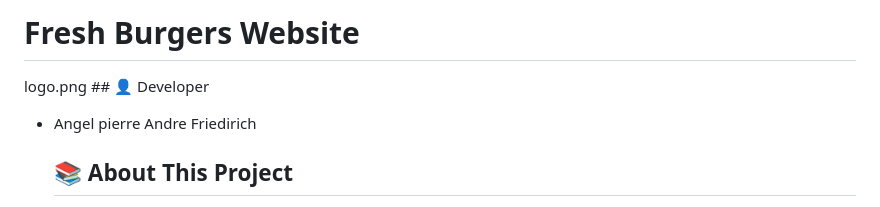
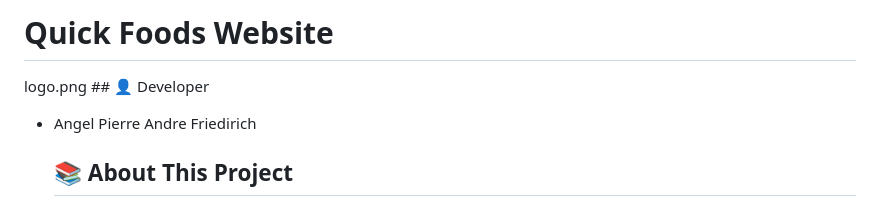
Before and after one commit to codingburgas/2425-8th-grade-html-css-project-retake-angelfr14, a Markdown page: README.md, the part around the change. Drawn GitHub-style.

```diff
--- a/README.md
+++ b/README.md
@@ -1,8 +1,8 @@
-# Fresh Burgers Website
+# Quick Foods Website
 
 logo.png ## 👤 Developer
 
-* Angel pierre Andre Friedirich
+* Angel Pierre Andre Friedirich
     ## 📚 About This Project
 
 This website was developed as a personal project to showcase my skills in HTML, CSS, and responsive web design. It simulates a modern burger restaurant website, featuring a dynamic menu, interactive location maps, and dedicated pages for contact and information. The goal was to build a clean, user-friendly interface optimized for various devices and demonstrate a comprehensive static website build.
```
